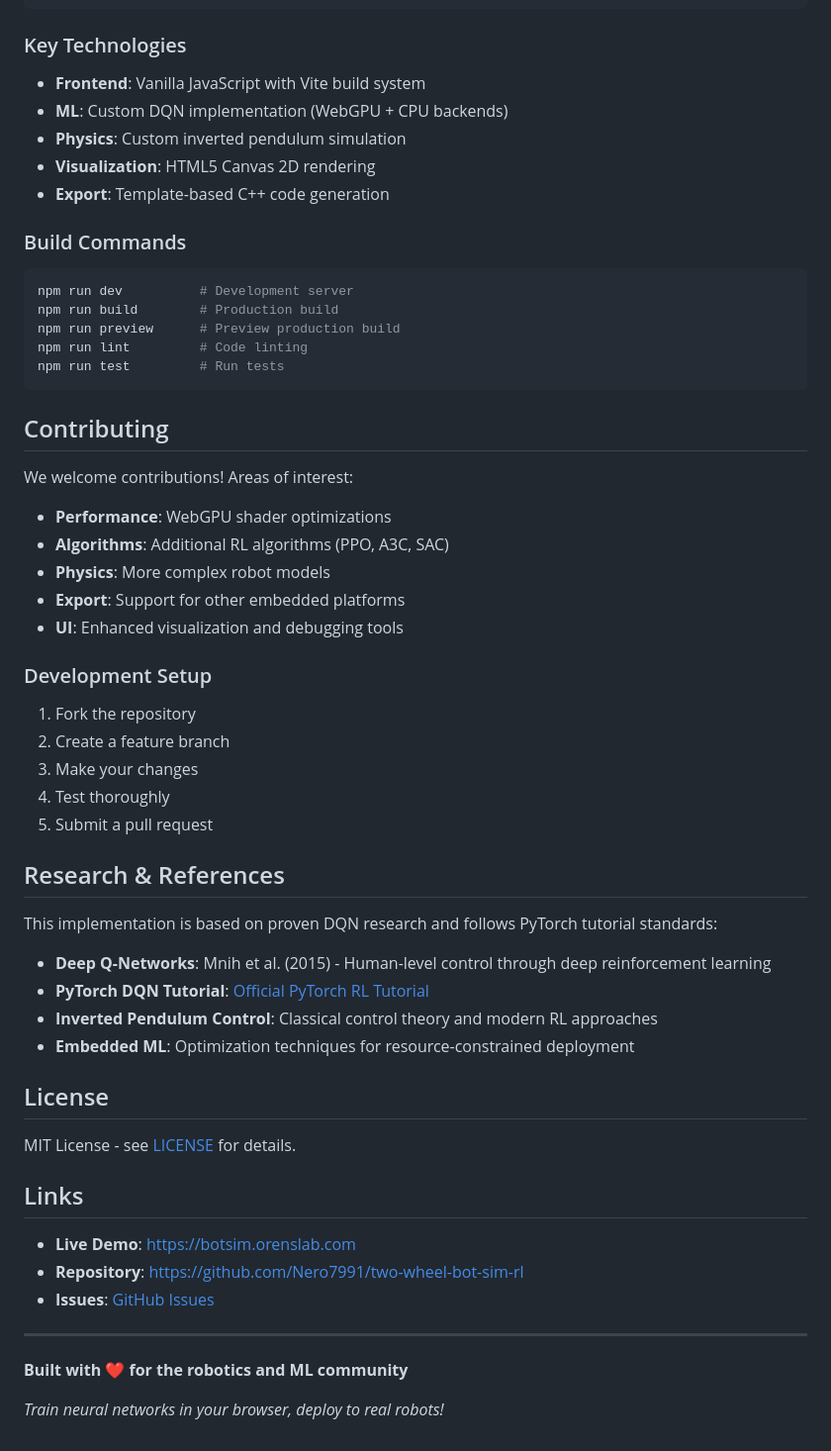
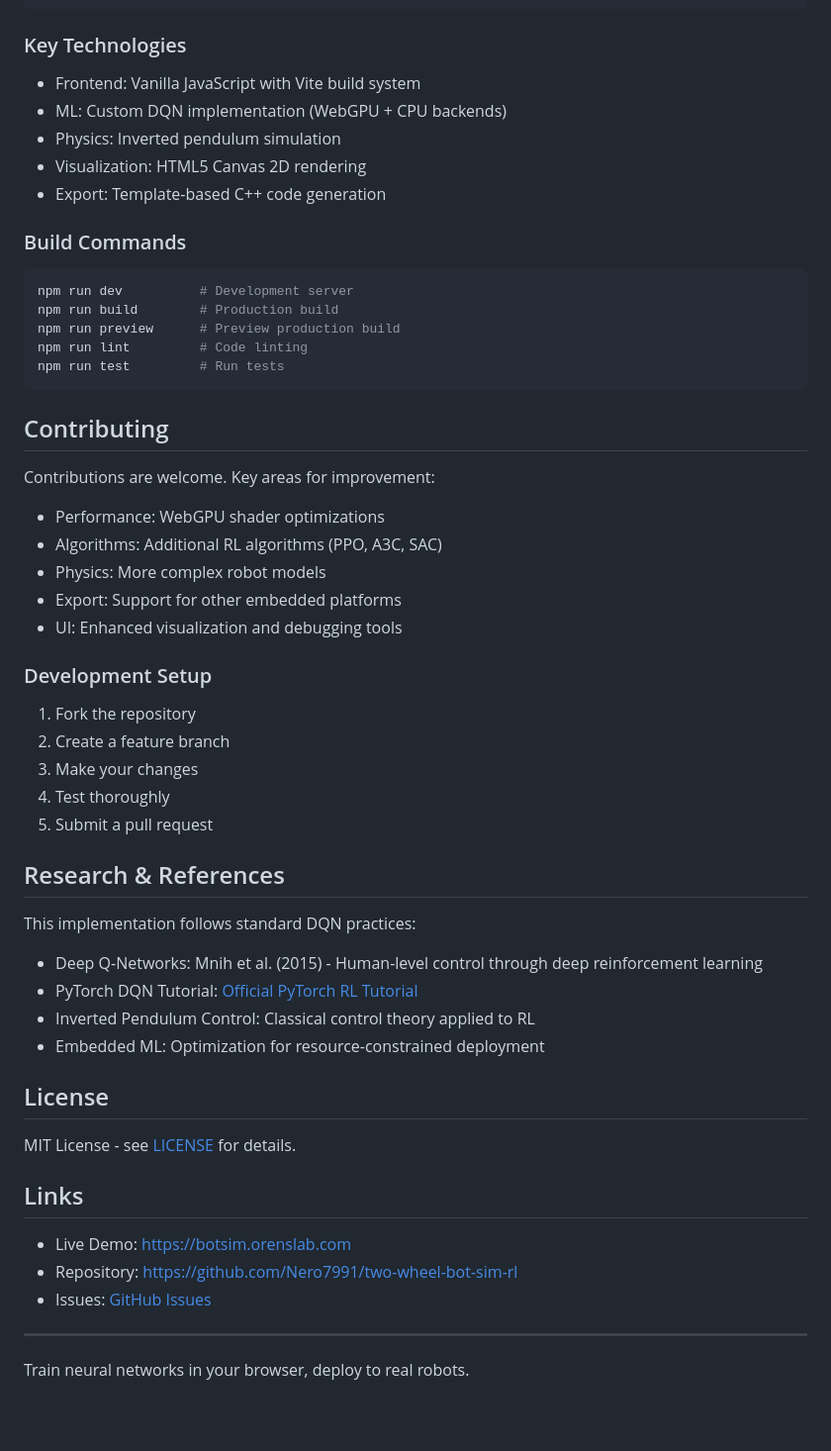
Before and after one commit to Nero7991/two-wheel-bot-sim-rl, a Markdown page: README.md, the part around one of its changes. Shown at 99% size. Rendered like a GitHub page; blank space fills up the shorter version.

````diff
--- a/README.md
+++ b/README.md
@@ -166,11 +166,11 @@ src/
 ```
 
 ### Key Technologies
-- **Frontend**: Vanilla JavaScript with Vite build system
-- **ML**: Custom DQN implementation (WebGPU + CPU backends)
-- **Physics**: Custom inverted pendulum simulation
-- **Visualization**: HTML5 Canvas 2D rendering
-- **Export**: Template-based C++ code generation
+- Frontend: Vanilla JavaScript with Vite build system
+- ML: Custom DQN implementation (WebGPU + CPU backends)
+- Physics: Inverted pendulum simulation
+- Visualization: HTML5 Canvas 2D rendering
+- Export: Template-based C++ code generation
 
 ### Build Commands
 ```bash
@@ -183,13 +183,13 @@ npm run test         # Run tests
 
 ## Contributing
 
-We welcome contributions! Areas of interest:
+Contributions are welcome. Key areas for improvement:
 
-- **Performance**: WebGPU shader optimizations
-- **Algorithms**: Additional RL algorithms (PPO, A3C, SAC)
-- **Physics**: More complex robot models
-- **Export**: Support for other embedded platforms
-- **UI**: Enhanced visualization and debugging tools
+- Performance: WebGPU shader optimizations
+- Algorithms: Additional RL algorithms (PPO, A3C, SAC)
+- Physics: More complex robot models
+- Export: Support for other embedded platforms
+- UI: Enhanced visualization and debugging tools
 
 ### Development Setup
 1. Fork the repository
@@ -200,12 +200,12 @@ We welcome contributions! Areas of interest:
 
 ## Research & References
 
-This implementation is based on proven DQN research and follows PyTorch tutorial standards:
+This implementation follows standard DQN practices:
 
-- **Deep Q-Networks**: Mnih et al. (2015) - Human-level control through deep reinforcement learning
-- **PyTorch DQN Tutorial**: [Official PyTorch RL Tutorial](https://pytorch.org/tutorials/intermediate/reinforcement_q_learning.html)
-- **Inverted Pendulum Control**: Classical control theory and modern RL approaches
-- **Embedded ML**: Optimization techniques for resource-constrained deployment
+- Deep Q-Networks: Mnih et al. (2015) - Human-level control through deep reinforcement learning
+- PyTorch DQN Tutorial: [Official PyTorch RL Tutorial](https://pytorch.org/tutorials/intermediate/reinforcement_q_learning.html)
+- Inverted Pendulum Control: Classical control theory applied to RL
+- Embedded ML: Optimization for resource-constrained deployment
 
 ## License
 
@@ -213,12 +213,10 @@ MIT License - see [LICENSE](LICENSE) for details.
 
 ## Links
 
-- **Live Demo**: [https://botsim.orenslab.com](https://botsim.orenslab.com)
-- **Repository**: [https://github.com/Nero7991/two-wheel-bot-sim-rl](https://github.com/Nero7991/two-wheel-bot-sim-rl)
-- **Issues**: [GitHub Issues](https://github.com/Nero7991/two-wheel-bot-sim-rl/issues)
+- Live Demo: [https://botsim.orenslab.com](https://botsim.orenslab.com)
+- Repository: [https://github.com/Nero7991/two-wheel-bot-sim-rl](https://github.com/Nero7991/two-wheel-bot-sim-rl)
+- Issues: [GitHub Issues](https://github.com/Nero7991/two-wheel-bot-sim-rl/issues)
 
 ---
 
-**Built with ❤️ for the robotics and ML community**
-
-*Train neural networks in your browser, deploy to real robots!*
+Train neural networks in your browser, deploy to real robots.
````
Also changed, not shown: other parts of README.md (+59 -59 lines).
